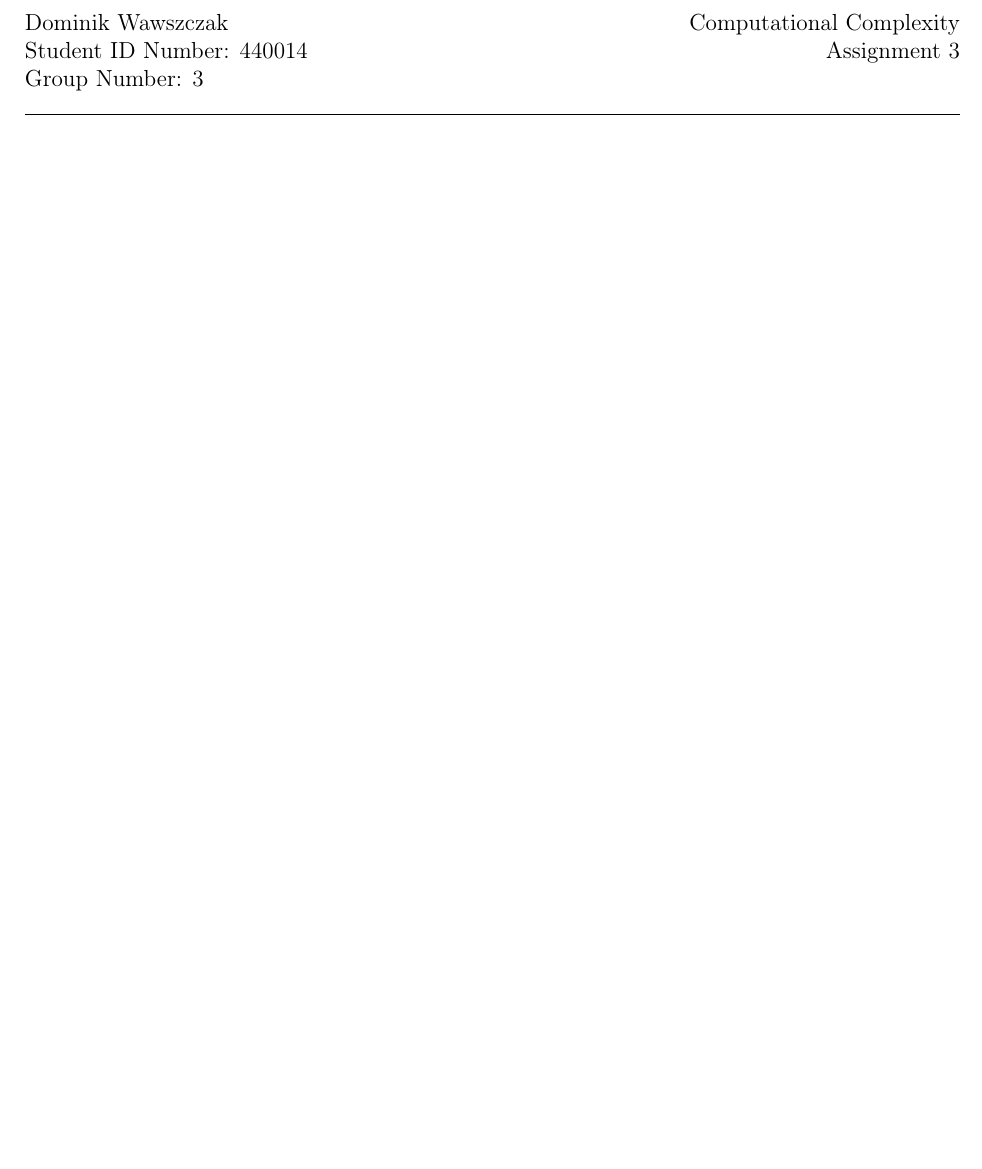
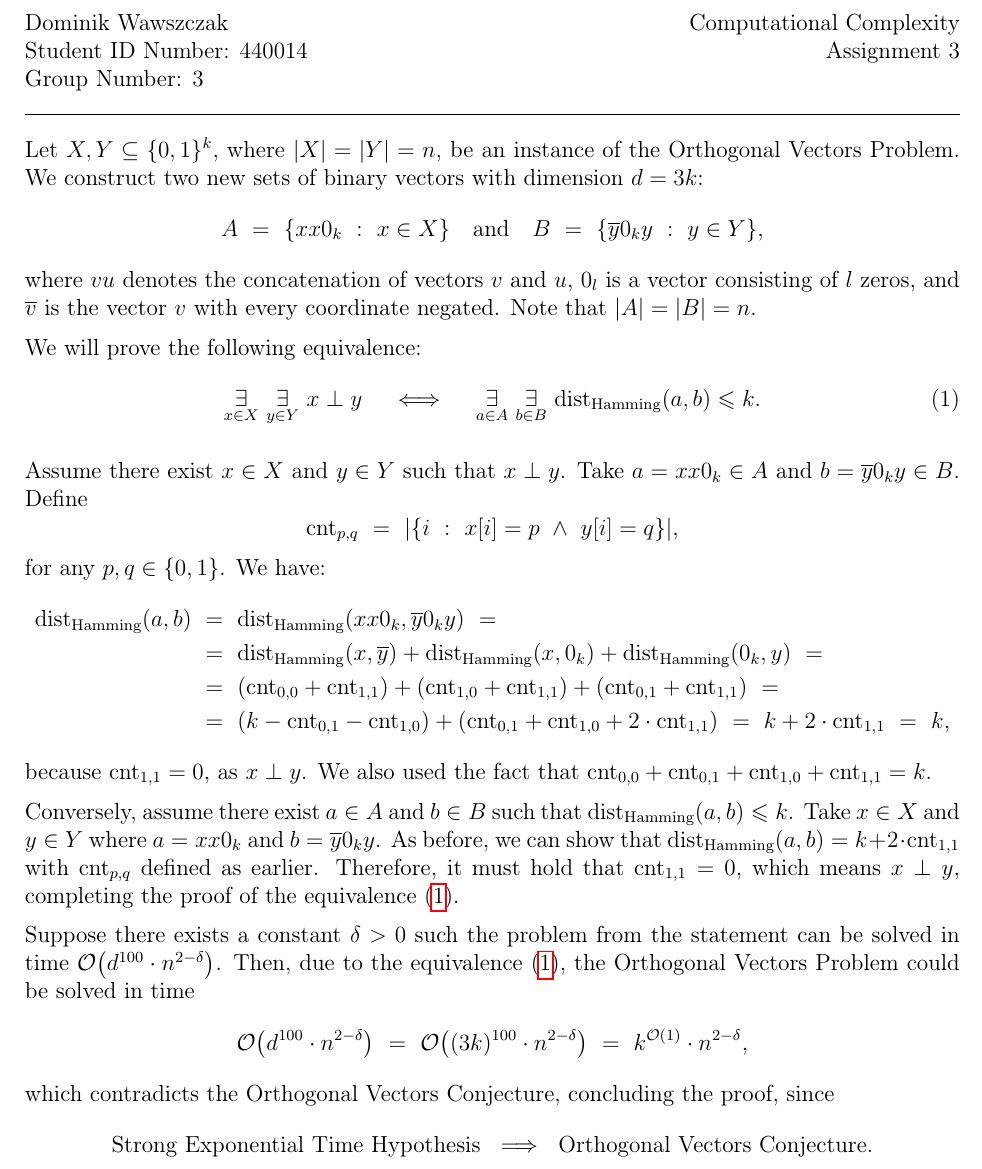
Before and after one commit to wawszczakd/ZO-assignments, a LaTeX problem sheet (assignment-3/dw440014-assignment3.tex): part of the page, cut so that both start at the same text, the shorter picture padded with empty space. Compiled offline with pdfLaTeX.

Commit message:
Finished assignment 3

```diff
--- a/assignment-3/dw440014-assignment3.tex
+++ b/assignment-3/dw440014-assignment3.tex
@@ -30,5 +30,69 @@
 	\hrule
 	\bigskip
 
+	Let \(X, Y \subseteq \{0, 1\}^{k}\), where \(|X| = |Y| = n\), be an instance
+	of the Orthogonal Vectors Problem. We construct two new sets of binary
+	vectors with dimension \(d = 3k\):
+	\[ A \ = \ \{xx0_{k} \ : \ x \in X\} \quad \text{and} \quad B \ = \
+	\{\overline{y}0_{k}y \ : \ y \in Y\} \text{,} \]
+	where \(vu\) denotes the concatenation of vectors \(v\) and \(u\), \(0_{l}\)
+	is a vector consisting of \(l\) zeros, and \(\overline{v}\) is the vector
+	\(v\) with every coordinate negated. Note that \(|A| = |B| = n\).
 
+	\medskip
+
+	We will prove the following equivalence:
+	\begin{equation}
+		\underset{x \in X}{\exists} \ \underset{y \in Y}{\exists} \ x \perp y
+		\quad \iff \quad \underset{a \in A}{\exists} \
+		\underset{b \in B}{\exists} \ \text{dist}_{\text{Hamming}}(a, b)
+		\leqslant k \text{.} \label{eq:1}
+	\end{equation}
+
+	\medskip
+
+	Assume there exist \(x \in X\) and \(y \in Y\) such that \(x \perp y\). Take
+	\(a = xx0_{k} \in A\) and \(b = \overline{y}0_{k}y \in B\). Define
+	\[ \text{cnt}_{p, q} \ = \ |\{i \ : \ x[i] = p \ \wedge \ y[i] = q\}|
+	\text{,} \]
+	for any \(p, q \in \{0, 1\}\). We have:
+	\begin{align*}
+		\text{dist}_{\text{Hamming}}(a, b) \ &= \
+		\text{dist}_{\text{Hamming}}(xx0_{k}, \overline{y}0_{k}y) \ = \\
+		&= \ \text{dist}_{\text{Hamming}}(x, \overline{y}) +
+		\text{dist}_{\text{Hamming}}(x, 0_{k}) +
+		\text{dist}_{\text{Hamming}}(0_{k}, y) \ = \\
+		&= \ (\text{cnt}_{0, 0} + \text{cnt}_{1, 1}) + (\text{cnt}_{1, 0} +
+		\text{cnt}_{1, 1}) + (\text{cnt}_{0, 1} + \text{cnt}_{1, 1}) \ = \\
+		&= \ (k - \text{cnt}_{0, 1} - \text{cnt}_{1, 0}) + (\text{cnt}_{0, 1} +
+		\text{cnt}_{1, 0} + 2 \cdot \text{cnt}_{1, 1}) \ = \ k + 2 \cdot
+		\text{cnt}_{1, 1} \ = \ k \text{,}
+	\end{align*}
+	because \(\text{cnt}_{1, 1} = 0\), as \(x \perp y\). We also used the fact
+	that \(\text{cnt}_{0, 0} + \text{cnt}_{0, 1} + \text{cnt}_{1, 0} +
+	\text{cnt}_{1, 1} = k\).
+
+	\medskip
+
+	Conversely, assume there exist \(a \in A\) and \(b \in B\) such that
+	\(\text{dist}_{\text{Hamming}}(a, b) \leqslant k\). Take \(x \in X\) and \(y
+	\in Y\) where \(a = xx0_{k}\) and \(b = \overline{y}0_{k}y\). As before, we
+	can show that \(\text{dist}_{\text{Hamming}}(a, b) = k + 2 \cdot
+	\text{cnt}_{1, 1}\) with \(\text{cnt}_{p, q}\) defined as earlier.
+	Therefore, it must hold that \(\text{cnt}_{1, 1} = 0\), which means \(x
+	\perp y\), completing the proof of the equivalence \eqref{eq:1}.
+
+	\medskip
+
+	Suppose there exists a constant \(\delta > 0\) such the problem from the
+	statement can be solved in time \(\mathcal{O} \big( d^{100} \cdot n^{2 -
+	\delta} \big)\). Then, due to the equivalence \eqref{eq:1}, the Orthogonal
+	Vectors Problem could be solved in time
+	\[ \mathcal{O} \big( d^{100} \cdot n^{2 - \delta} \big) \ = \ \mathcal{O}
+	\big( (3k)^{100} \cdot n^{2 - \delta} \big) \ = \ k^{\mathcal{O}(1)} \cdot
+	n^{2 - \delta} \text{,} \]
+	which contradicts the Orthogonal Vectors Conjecture, concluding the proof,
+	since
+	\[ \text{Strong Exponential Time Hypothesis} \ \implies \
+	\text{Orthogonal Vectors Conjecture.} \]
 \end{document}
```
Also changed, not shown: assignment-3/dw440014-assignment3.pdf.
